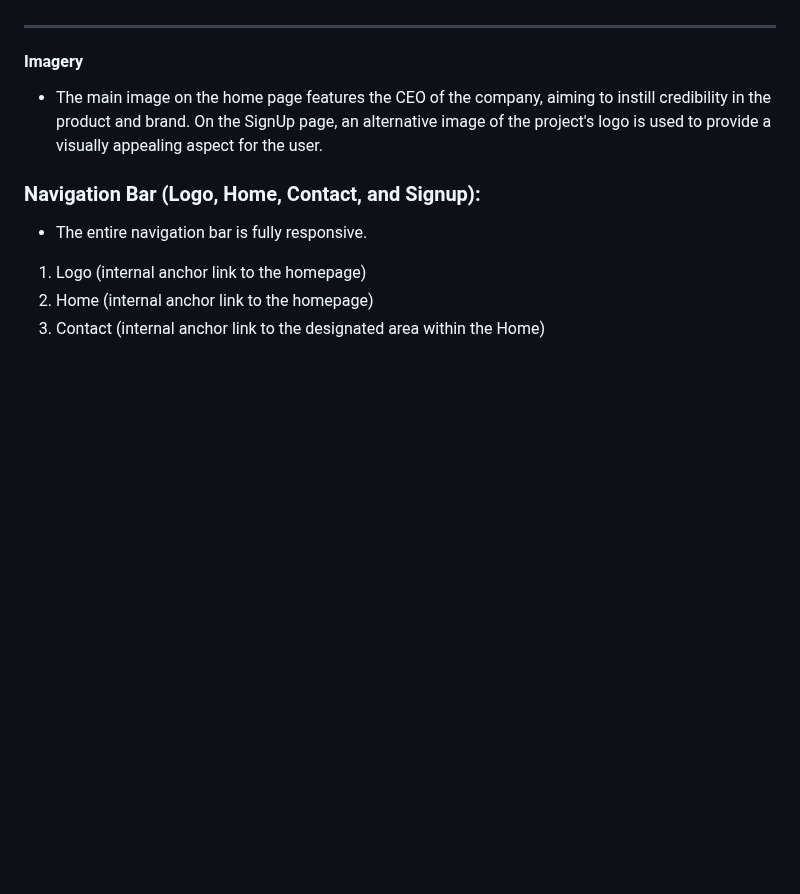
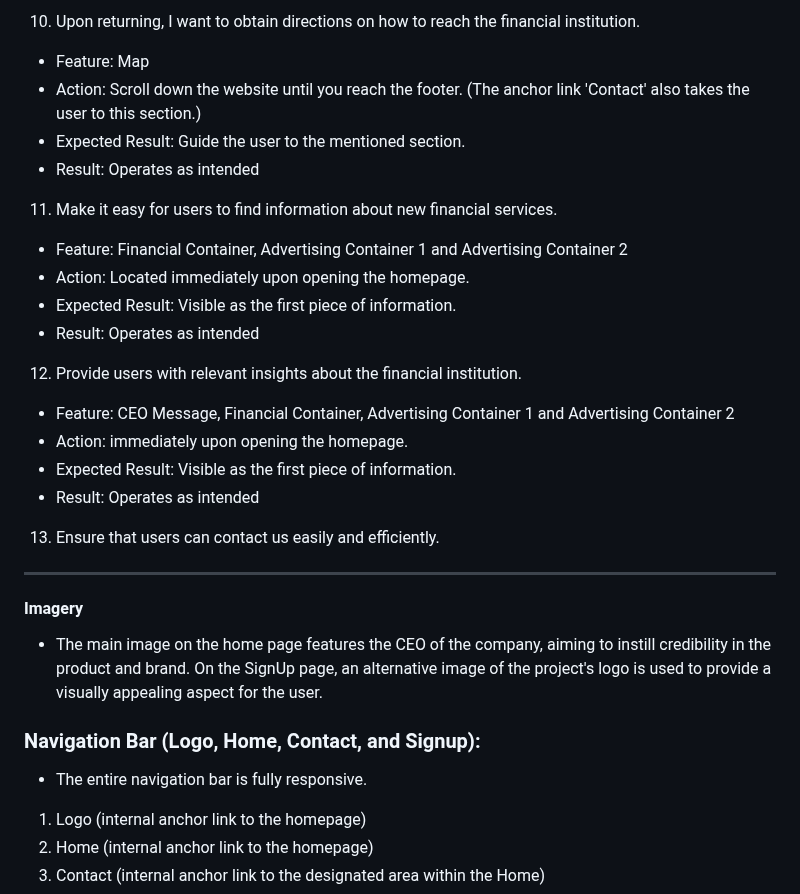
Before and after one commit to MarioLFB/P1CodeInstitute, a Markdown page: README.md, the part around one of its changes. GitHub-like rendering; blank space fills up the shorter version.

```diff
--- a/README.md
+++ b/README.md
@@ -259,3 +309,24 @@ The website underwent testing on the subsequent web browsers:
+10. Upon returning, I want to obtain directions on how to reach the financial institution.
+- Feature: Map
+- Action: Scroll down the website until you reach the footer. (The anchor link 'Contact' also takes the user to this section.)
+- Expected Result: Guide the user to the mentioned section.
+- Result: Operates as intended
+
+11. Make it easy for users to find information about new financial services.
+- Feature: Financial Container, Advertising Container 1 and Advertising Container 2
+- Action: Located immediately upon opening the homepage.
+- Expected Result: Visible as the first piece of information.
+- Result: Operates as intended
+
+12. Provide users with relevant insights about the financial institution.
+- Feature: CEO Message, Financial Container, Advertising Container 1 and Advertising Container 2
+- Action: immediately upon opening the homepage.
+- Expected Result: Visible as the first piece of information.
+- Result: Operates as intended
+
+13. Ensure that users can contact us easily and efficiently.
+
+
 
 
 
```
Also changed, not shown: other parts of README.md (+54 -4 lines).
